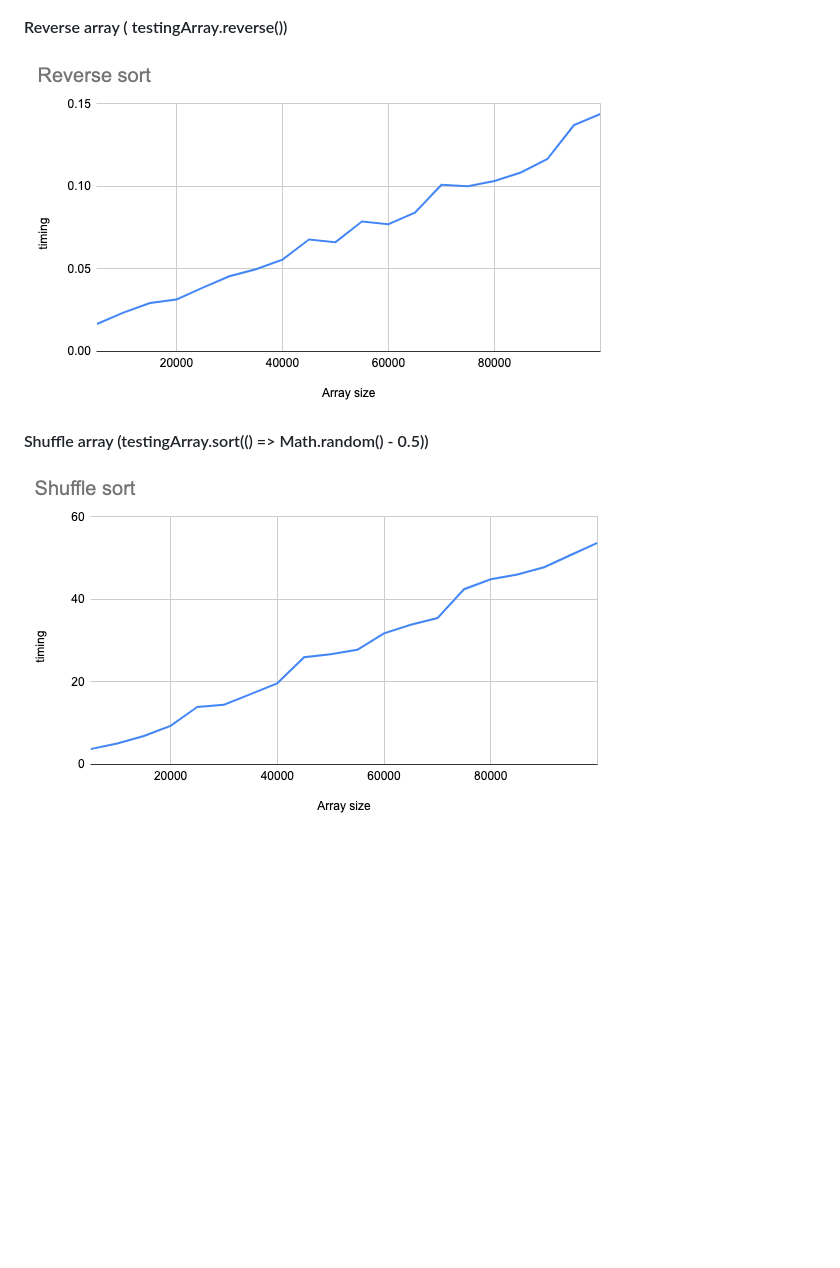
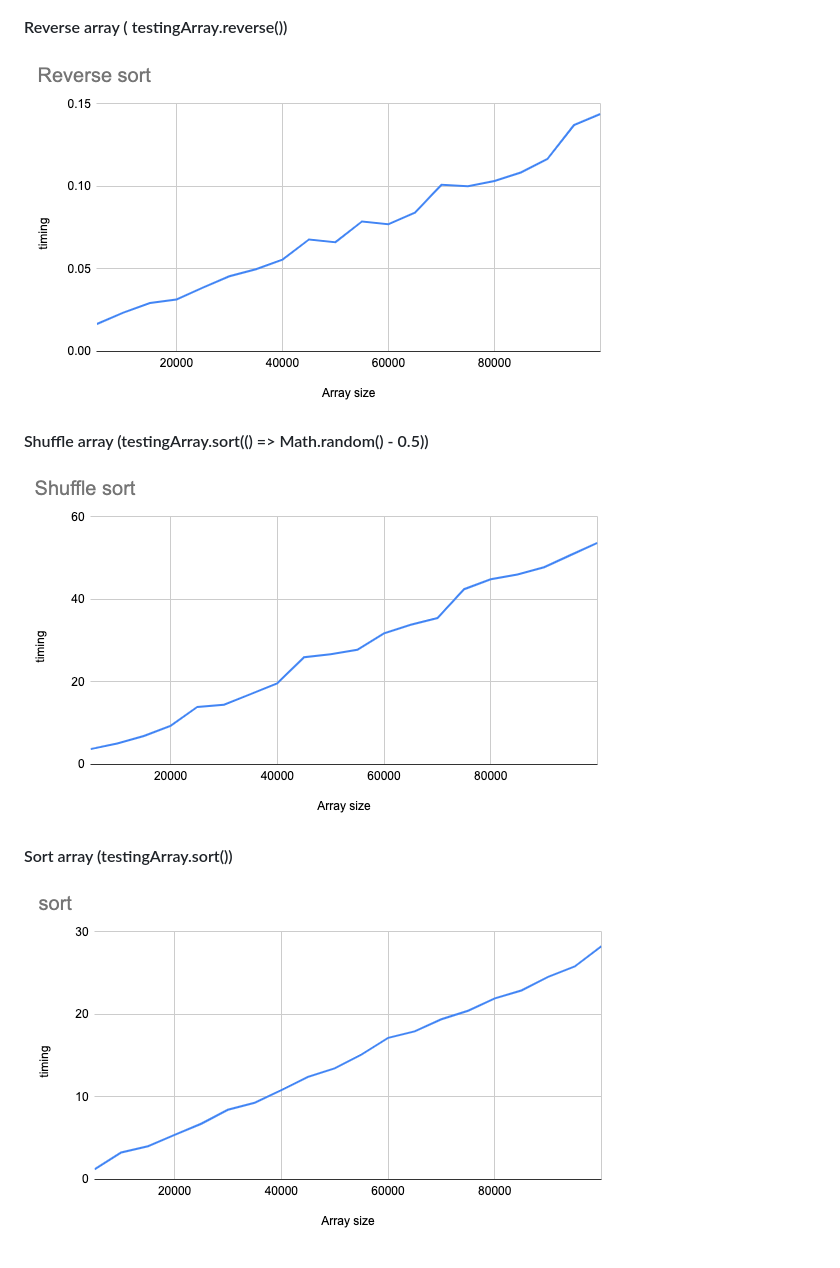
Before and after one commit to TuanNguyen1010/Algorithmic_Complexity, a Markdown page: README.md, the part around the change. Drawn GitHub-style; pictures changed too: images/sort.png (added); blank space fills up the shorter version.

Commit message:
Add: Sort array

```diff
--- a/README.md
+++ b/README.md
@@ -21,8 +21,12 @@ Using the perfomance.now function in Javascript to time the running time for arr
 
 #### Reverse array ( testingArray.reverse())
 
-![reverse](images/reverse-sort.png)
+![reverse](images/reverse.png)
 
 #### Shuffle array (testingArray.sort(() => Math.random() - 0.5))
 
-![shuffle](images/shuffle-sort.png)
+![shuffle](images/shuffle.png)
+
+#### Sort array (testingArray.sort())
+
+![sort](images/sort.png)
```
Also changed, not shown: images/reverse.png (renamed from images/reverse-sort.png), images/shuffle.png (renamed from images/shuffle-sort.png), 1 other file.
